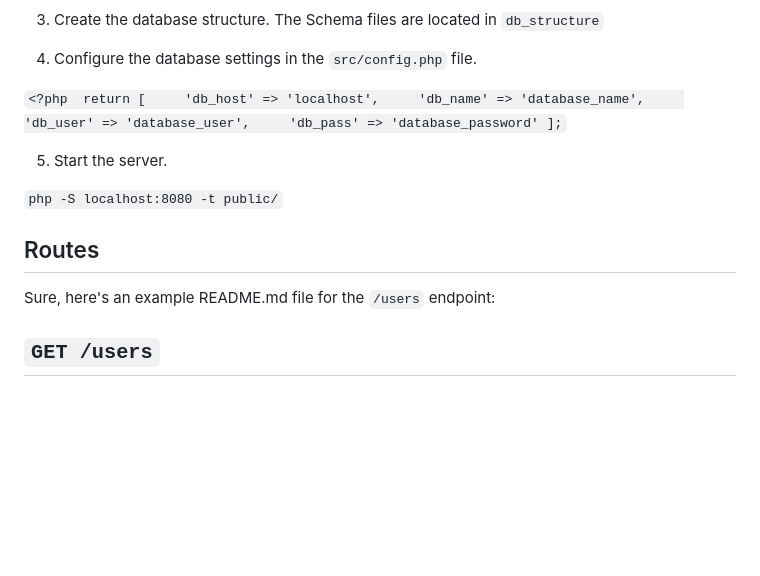
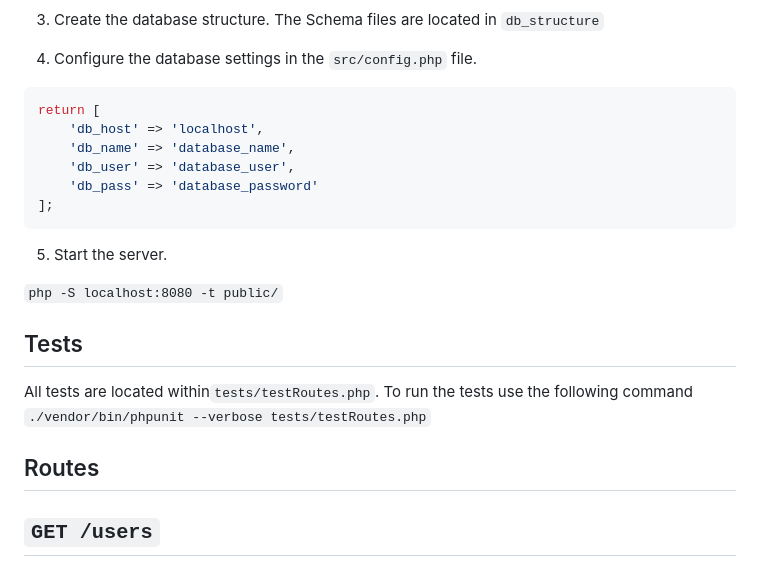
Before and after one commit to redscar/api-test, a Markdown page: README.md, the part around the change. GitHub-like rendering; blank space fills up the shorter version.

````diff
--- a/README.md
+++ b/README.md
@@ -23,17 +23,26 @@ To install the Casino Loyalty API, please follow these steps:
 3. Create the database structure. The Schema files are located in `db_structure`
 
 4.  Configure the database settings in the `src/config.php` file.
-
-
-`<?php  return [     'db_host' => 'localhost',     'db_name' => 'database_name',     'db_user' => 'database_user',     'db_pass' => 'database_password' ];`
+```php
+return [
+    'db_host' => 'localhost',
+    'db_name' => 'database_name',
+    'db_user' => 'database_user',
+    'db_pass' => 'database_password'
+];
+```
 
 5.  Start the server.
 
 `php -S localhost:8080 -t public/`
 
+Tests
+------
+All tests are located within`tests/testRoutes.php`. To run the tests use the following command
+`./vendor/bin/phpunit --verbose tests/testRoutes.php`
+
 Routes
 ------
-Sure, here's an example README.md file for the `/users` endpoint:
 
 `GET /users`
 ------------
````
